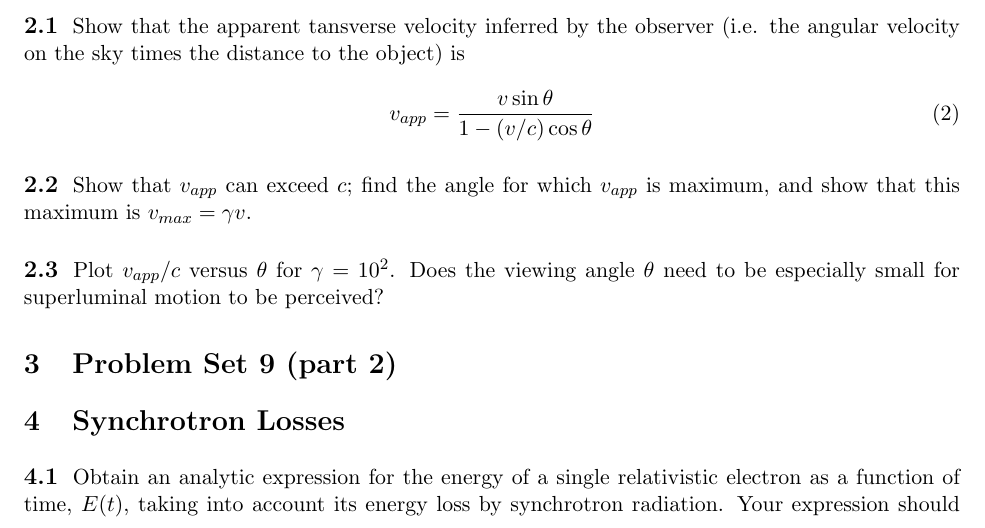
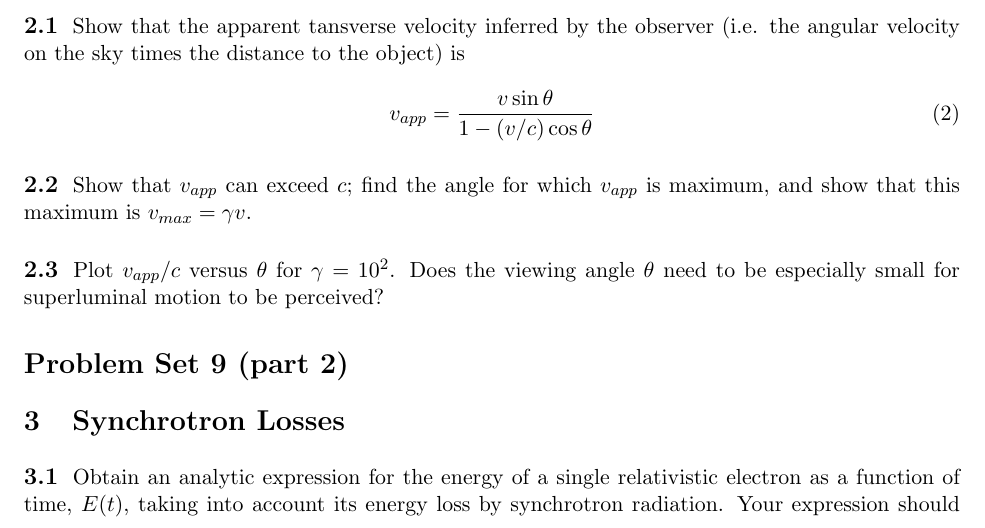
Before and after one commit to AaronParsons/astro207, a LaTeX document (ps09.tex): part of page 1 of 2, cut so that both start at the same text. Compiled offline with pdfLaTeX.

Commit message:
Fixed typo in PS09.

```diff
--- a/ps09.tex
+++ b/ps09.tex
@@ -61,7 +61,7 @@ and show that this maximum is $v_{max}=\gamma v$.
 Plot $v_{app}/c$ versus $\theta$ for $\gamma=10^2$.  Does the viewing angle $\theta$
 need to be especially small for superluminal motion to be perceived?
 
-\section{Problem Set 9 (part 2)}
+\section*{Problem Set 9 (part 2)}
 
 \section{Synchrotron Losses}
 
```
Also changed, not shown: ps09.pdf, ps09.tex (2 more changed lines).
